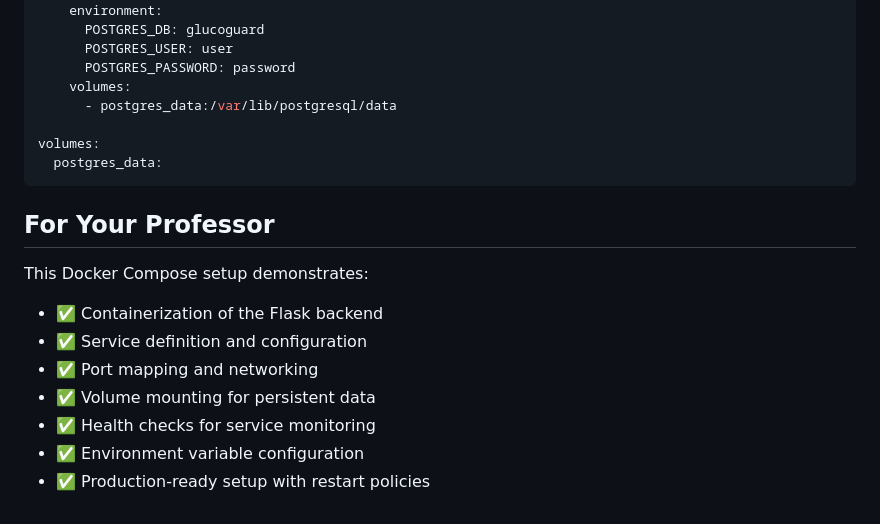
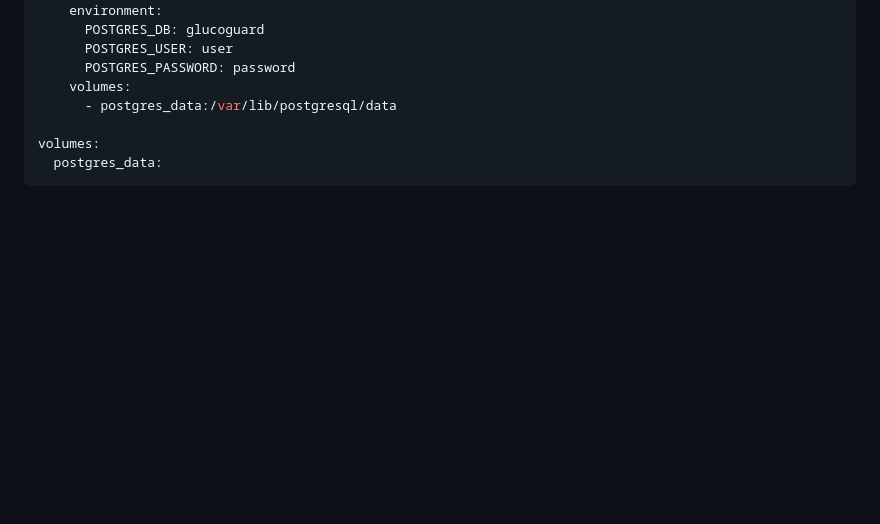
Before and after one commit to 730dora/GlucoGuard, a Markdown page: README_DOCKER.md, the part around the change. Drawn GitHub-style; blank space fills up the shorter version.

````diff
--- a/README_DOCKER.md
+++ b/README_DOCKER.md
@@ -199,14 +199,3 @@ services:
 volumes:
   postgres_data:
 ```
-
-## For Your Professor
-
-This Docker Compose setup demonstrates:
-- ✅ Containerization of the Flask backend
-- ✅ Service definition and configuration
-- ✅ Port mapping and networking
-- ✅ Volume mounting for persistent data
-- ✅ Health checks for service monitoring
-- ✅ Environment variable configuration
-- ✅ Production-ready setup with restart policies
````
